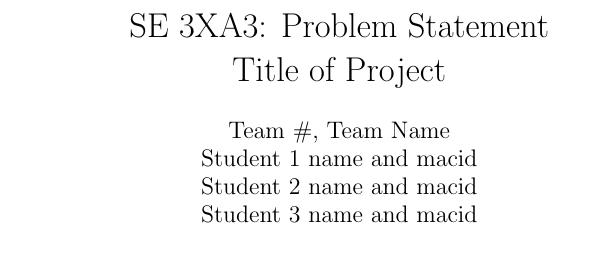
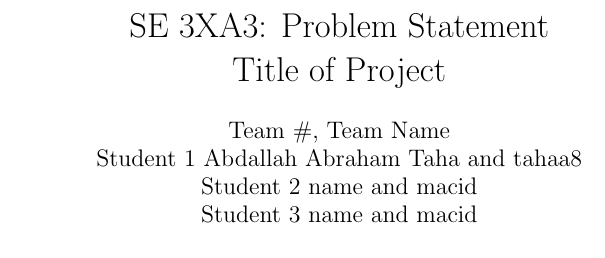
Before and after one commit to abrahamtaha1/Tetris-Game, a LaTeX document (BlankProjectTemplate/Doc/ProblemStatement/ProblemStatement.tex): part of page 2 of 2, cut so that both start at the same text. Compiled offline with pdfLaTeX; a LaTeX package or settings file that is missing is left out.

Commit message:
Update BlankProjectTemplate/Doc/ProblemStatement/ProblemStatement.tex

```diff
--- a/BlankProjectTemplate/Doc/ProblemStatement/ProblemStatement.tex
+++ b/BlankProjectTemplate/Doc/ProblemStatement/ProblemStatement.tex
@@ -6,7 +6,7 @@
 \title{SE 3XA3: Problem Statement\\Title of Project}
 
 \author{Team \#, Team Name
-		\\ Student 1 name and macid
+		\\ Student 1 Abdallah Abraham Taha and tahaa8
 		\\ Student 2 name and macid
 		\\ Student 3 name and macid
 }
```
